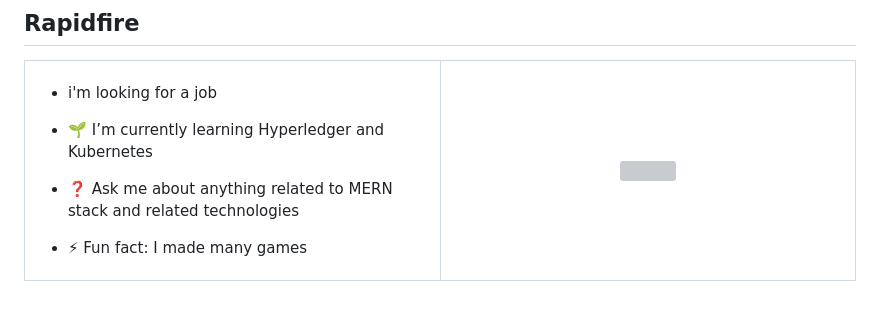
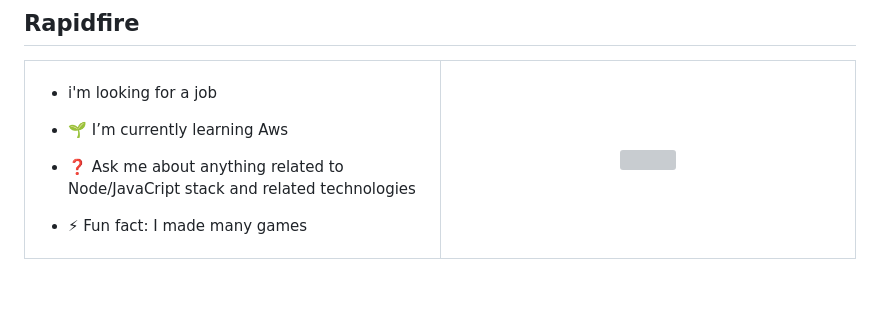
Before and after one commit to YrllanBrandao/yrllanbrandao, a Markdown page: README.md, the part around the change. GitHub-like rendering; grey boxes are pictures that could not be loaded.

```diff
--- a/README.md
+++ b/README.md
@@ -30,10 +30,10 @@ I am a back-end developer, I already worked as full-stack and front-end develope
 - i'm looking for a job
 
 
-- 🌱 I’m currently learning Hyperledger and Kubernetes
+- 🌱 I’m currently learning Aws
 
 
-- ❓ Ask me about anything related to MERN stack and related technologies
+- ❓ Ask me about anything related to Node/JavaCript stack and related technologies
 
 
 - ⚡ Fun fact: I made many games
```
